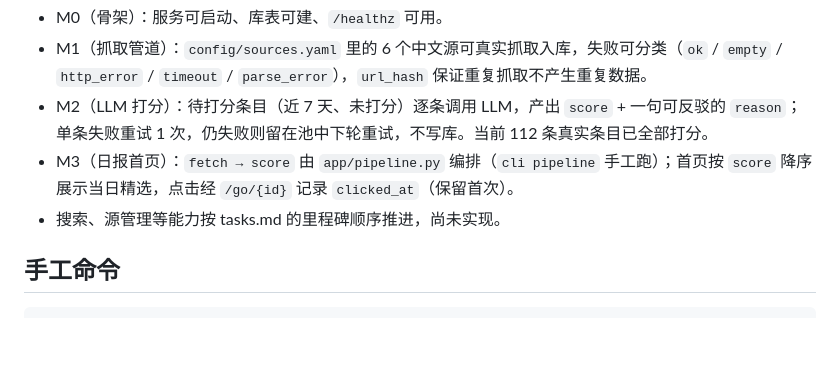
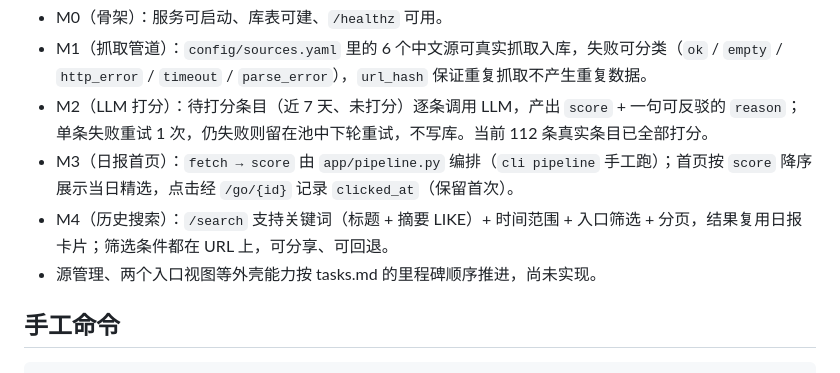
Before and after one commit to mantianstar/deskhub, a Markdown page: README.md, the part around one of its changes. GitHub-like rendering; blank space fills up the shorter version.

```diff
--- a/README.md
+++ b/README.md
@@ -63,7 +117,8 @@ curl -s 127.0.0.1:8765/healthz | python3 -m json.tool
 - M1（抓取管道）：`config/sources.yaml` 里的 6 个中文源可真实抓取入库，失败可分类（`ok` / `empty` / `http_error` / `timeout` / `parse_error`），`url_hash` 保证重复抓取不产生重复数据。
 - M2（LLM 打分）：待打分条目（近 7 天、未打分）逐条调用 LLM，产出 `score` + 一句可反驳的 `reason`；单条失败重试 1 次，仍失败则留在池中下轮重试，不写库。当前 112 条真实条目已全部打分。
 - M3（日报首页）：`fetch → score` 由 `app/pipeline.py` 编排（`cli pipeline` 手工跑）；首页按 `score` 降序展示当日精选，点击经 `/go/{id}` 记录 `clicked_at`（保留首次）。
-- 搜索、源管理等能力按 tasks.md 的里程碑顺序推进，尚未实现。
+- M4（历史搜索）：`/search` 支持关键词（标题 + 摘要 LIKE）+ 时间范围 + 入口筛选 + 分页，结果复用日报卡片；筛选条件都在 URL 上，可分享、可回退。
+- 源管理、两个入口视图等外壳能力按 tasks.md 的里程碑顺序推进，尚未实现。
 
 ## 手工命令
 
```
Also changed, not shown: other parts of README.md (+55 -1 lines).
